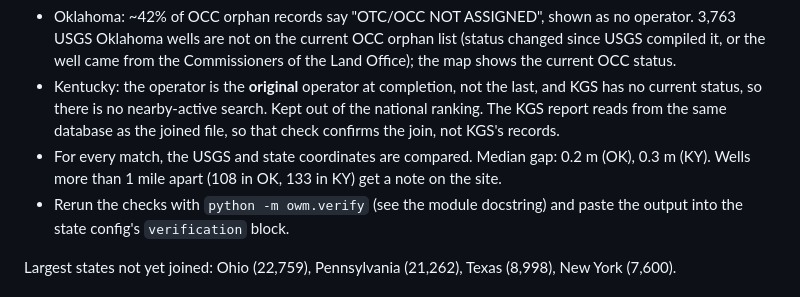
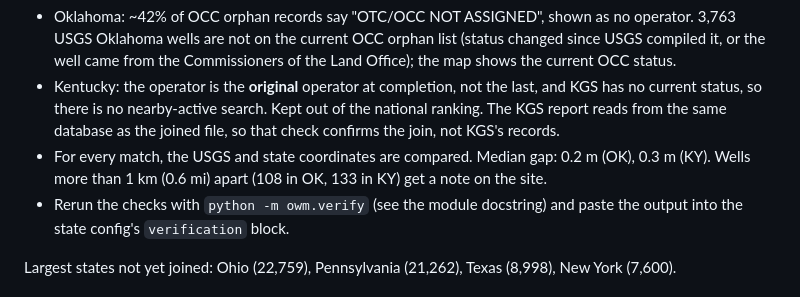
Before and after one commit to mikhamis/Orphaned-Well-Map, a Markdown page: README.md, the part around the change. GitHub-like rendering.

Commit message:
README: location flag threshold is 1 km
Co-Authored-By: Claude Opus 5.5 <noreply@anthropic.com>
Claude-Session: https://claude.ai/code/session_01GCK6zyVzMSi8T9BpF9oX4e

```diff
--- a/README.md
+++ b/README.md
@@ -64,7 +64,7 @@ Notes:
   status, so there is no nearby-active search. Kept out of the national ranking. The KGS report reads
   from the same database as the joined file, so that check confirms the join, not KGS's records.
 - For every match, the USGS and state coordinates are compared. Median gap: 0.2 m (OK), 0.3 m (KY).
-  Wells more than 1 mile apart (108 in OK, 133 in KY) get a note on the site.
+  Wells more than 1 km (0.6 mi) apart (108 in OK, 133 in KY) get a note on the site.
 - Rerun the checks with `python -m owm.verify` (see the module docstring) and paste the output into the
   state config's `verification` block.
 
```
